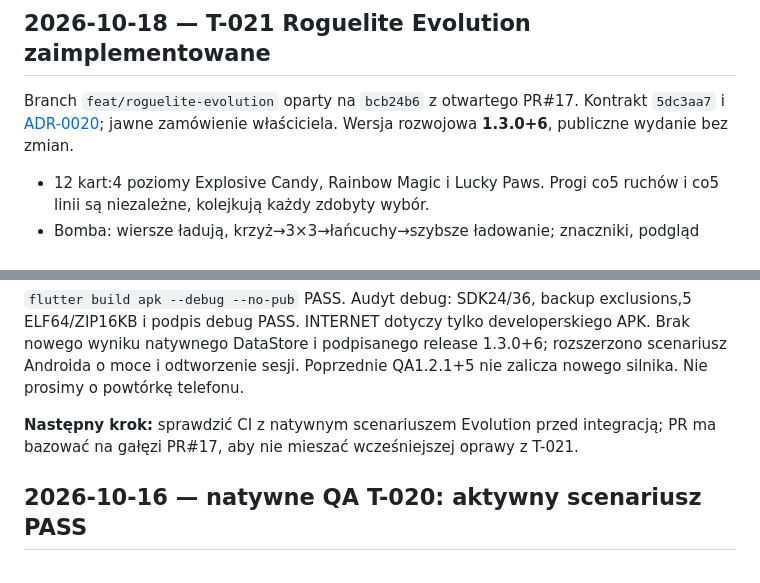
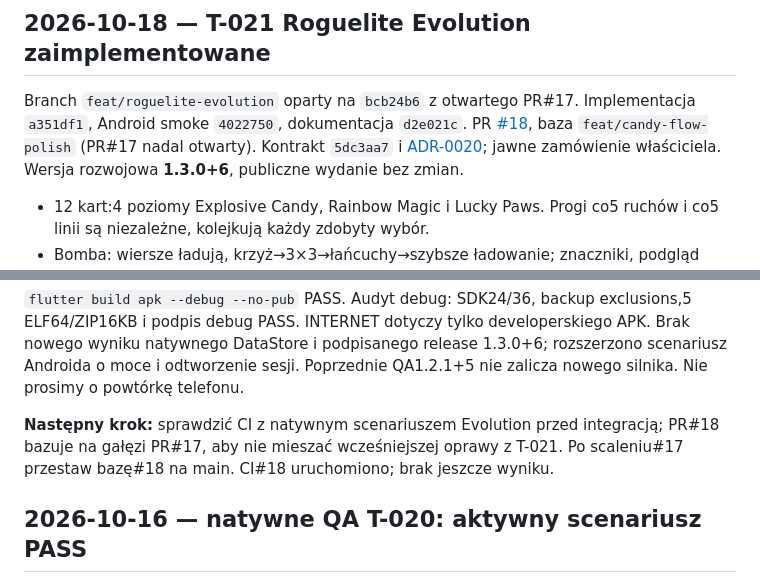
Before and after one commit to RochZaremba/Candyverse-Block-Bloom, a Markdown page: docs/STATUS.md, 2 parts joined by grey strips. Drawn GitHub-style.

Commit message:
docs: link evolution pull request and continuation state

```diff
--- a/docs/STATUS.md
+++ b/docs/STATUS.md
@@ -3,7 +3,9 @@
 ## 2026-10-18 — T-021 Roguelite Evolution zaimplementowane
 
 Branch `feat/roguelite-evolution` oparty na `bcb24b6` z otwartego PR#17.
-Kontrakt `5dc3aa7` i [ADR-0020](adr/0020-roguelite-evolution.md); jawne
+Implementacja `a351df1`, Android smoke `4022750`, dokumentacja `d2e021c`.
+PR [#18](https://github.com/RochZaremba/Candyverse-Block-Bloom/pull/18), baza
+`feat/candy-flow-polish` (PR#17 nadal otwarty). Kontrakt `5dc3aa7` i [ADR-0020](adr/0020-roguelite-evolution.md); jawne
 zamówienie właściciela. Wersja rozwojowa **1.3.0+6**, publiczne wydanie bez zmian.
 
 - 12 kart:4 poziomy Explosive Candy, Rainbow Magic i Lucky Paws. Progi co5
@@ -35,7 +37,8 @@ developerskiego APK. Brak nowego wyniku natywnego DataStore i podpisanego releas
 QA1.2.1+5 nie zalicza nowego silnika. Nie prosimy o powtórkę telefonu.
 
 **Następny krok:** sprawdzić CI z natywnym scenariuszem Evolution przed integracją;
-PR ma bazować na gałęzi PR#17, aby nie mieszać wcześniejszej oprawy z T-021.
+PR#18 bazuje na gałęzi PR#17, aby nie mieszać wcześniejszej oprawy z T-021.
+Po scaleniu#17 przestaw bazę#18 na main. CI#18 uruchomiono; brak jeszcze wyniku.
 
 ## 2026-10-16 — natywne QA T-020: aktywny scenariusz PASS
 
```
